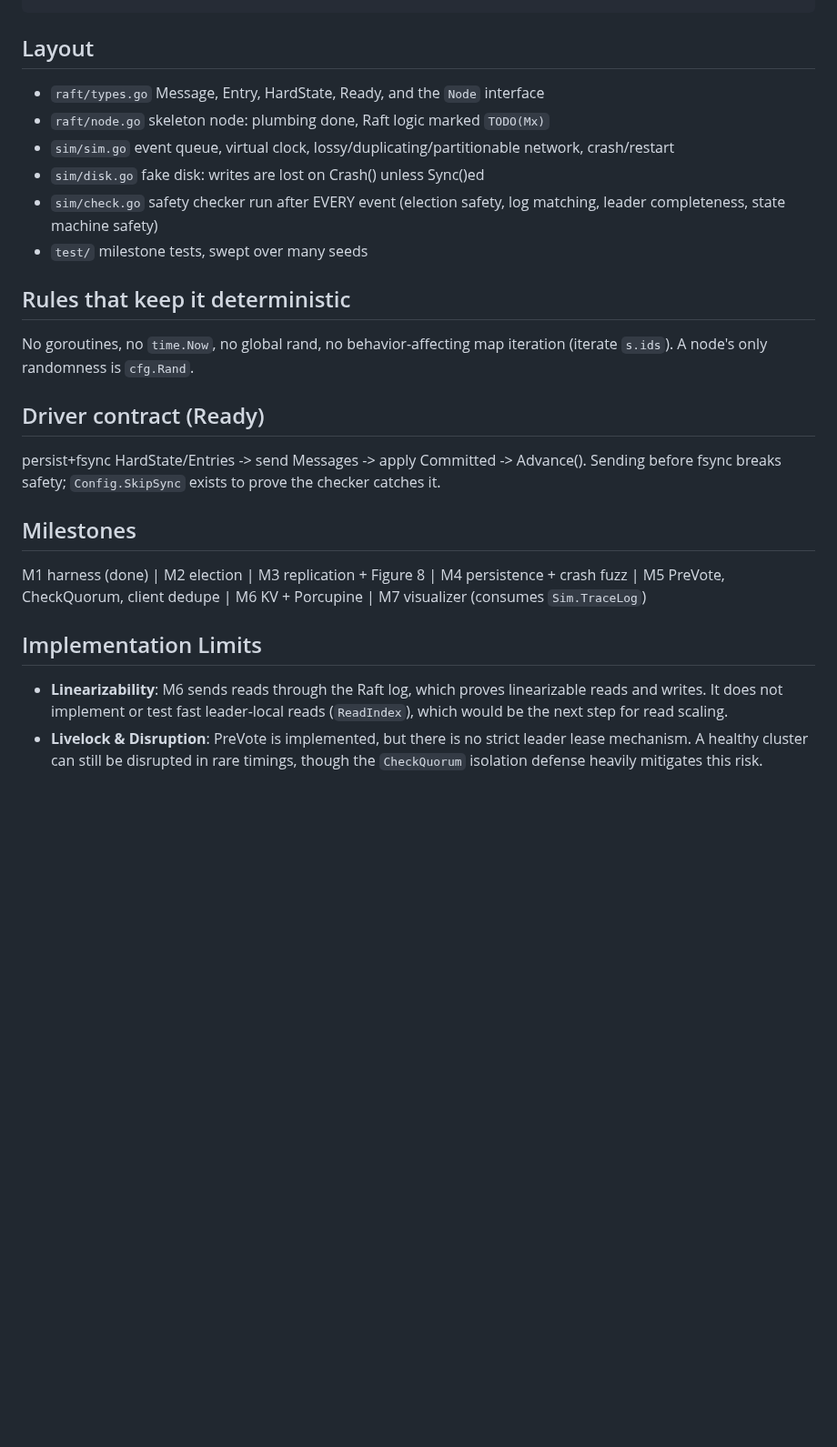
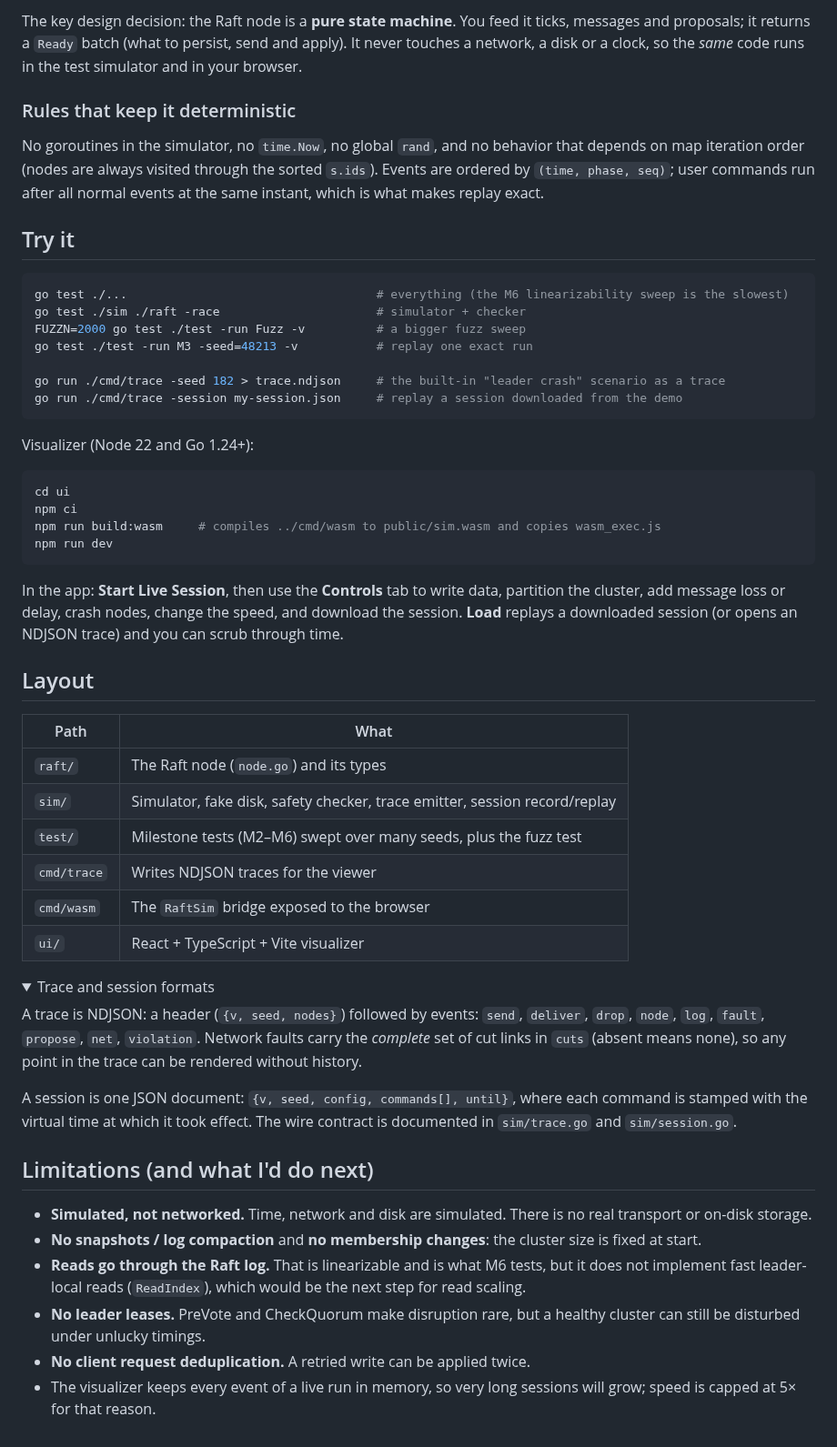
Before and after one commit to ANAXMD/raft-lab, a Markdown page: README.md, the part around one of its changes. Shown at 91% size. Drawn GitHub-style; folded sections open; blank space fills up the shorter version.

Commit message:
docs: add architecture README and GitHub Actions CI/CD workflows

````diff
--- a/README.md
+++ b/README.md
@@ -9,25 +53,66 @@ every run is reproducible from a seed.
+The key design decision: the Raft node is a **pure state machine**. You feed it ticks, messages and
+proposals; it returns a `Ready` batch (what to persist, send and apply). It never touches a network,
+a disk or a clock, so the *same* code runs in the test simulator and in your browser.
+
+### Rules that keep it deterministic
+No goroutines in the simulator, no `time.Now`, no global `rand`, and no behavior that depends on map
+iteration order (nodes are always visited through the sorted `s.ids`). Events are ordered by
+`(time, phase, seq)`; user commands run after all normal events at the same instant, which is what
+makes replay exact.
+
+## Try it
+
+```bash
+go test ./...                                   # everything (the M6 linearizability sweep is the slowest)
+go test ./sim ./raft -race                      # simulator + checker
+FUZZN=2000 go test ./test -run Fuzz -v          # a bigger fuzz sweep
+go test ./test -run M3 -seed=48213 -v           # replay one exact run
+
+go run ./cmd/trace -seed 182 > trace.ndjson     # the built-in "leader crash" scenario as a trace
+go run ./cmd/trace -session my-session.json     # replay a session downloaded from the demo
+```
+
+Visualizer (Node 22 and Go 1.24+):
+
+```bash
+cd ui
+npm ci
+npm run build:wasm     # compiles ../cmd/wasm to public/sim.wasm and copies wasm_exec.js
+npm run dev
+```
+
+In the app: **Start Live Session**, then use the **Controls** tab to write data, partition the
+cluster, add message loss or delay, crash nodes, change the speed, and download the session.
+**Load** replays a downloaded session (or opens an NDJSON trace) and you can scrub through time.
 
 ## Layout
-- `raft/types.go`  Message, Entry, HardState, Ready, and the `Node` interface
-- `raft/node.go`   skeleton node: plumbing done, Raft logic marked `TODO(Mx)`
-- `sim/sim.go`     event queue, virtual clock, lossy/duplicating/partitionable network, crash/restart
-- `sim/disk.go`    fake disk: writes are lost on Crash() unless Sync()ed
-- `sim/check.go`   safety checker run after EVERY event (election safety, log matching,
-                   leader completeness, state machine safety)
-- `test/`          milestone tests, swept over many seeds
 
-## Rules that keep it deterministic
-No goroutines, no `time.Now`, no global rand, no behavior-affecting map iteration
-(iterate `s.ids`). A node's only randomness is `cfg.Rand`.
+| Path | What |
+|---|---|
+| `raft/` | The Raft node (`node.go`) and its types |
+| `sim/` | Simulator, fake disk, safety checker, trace emitter, session record/replay |
+| `test/` | Milestone tests (M2–M6) swept over many seeds, plus the fuzz test |
+| `cmd/trace` | Writes NDJSON traces for the viewer |
+| `cmd/wasm` | The `RaftSim` bridge exposed to the browser |
+| `ui/` | React + TypeScript + Vite visualizer |
 
-## Driver contract (Ready)
-persist+fsync HardState/Entries -> send Messages -> apply Committed -> Advance().
-Sending before fsync breaks safety; `Config.SkipSync` exists to prove the checker catches it.
+<details>
+<summary>Trace and session formats</summary>
 
-## Milestones
-M1 harness (done) | M2 election | M3 replication + Figure 8 | M4 persistence + crash fuzz |
-M5 PreVote, CheckQuorum, client dedupe | M6 KV + Porcupine | M7 visualizer (consumes `Sim.TraceLog`)
+A trace is NDJSON: a header (`{v, seed, nodes}`) followed by events: `send`, `deliver`, `drop`,
+`node`, `log`, `fault`, `propose`, `net`, `violation`. Network faults carry the *complete* set of cut
+links in `cuts` (absent means none), so any point in the trace can be rendered without history.
 
-## Implementation Limits
-* **Linearizability**: M6 sends reads through the Raft log, which proves linearizable reads and writes. It does not implement or test fast leader-local reads (`ReadIndex`), which would be the next step for read scaling.
-* **Livelock & Disruption**: PreVote is implemented, but there is no strict leader lease mechanism. A healthy cluster can still be disrupted in rare timings, though the `CheckQuorum` isolation defense heavily mitigates this risk.
+A session is one JSON document: `{v, seed, config, commands[], until}`, where each command is
+stamped with the virtual time at which it took effect. The wire contract is documented in
+`sim/trace.go` and `sim/session.go`.
+</details>
+
+## Limitations (and what I'd do next)
+
+- **Simulated, not networked.** Time, network and disk are simulated. There is no real transport or on-disk storage.
+- **No snapshots / log compaction** and **no membership changes**: the cluster size is fixed at start.
+- **Reads go through the Raft log.** That is linearizable and is what M6 tests, but it does not implement fast leader-local reads (`ReadIndex`), which would be the next step for read scaling.
+- **No leader leases.** PreVote and CheckQuorum make disruption rare, but a healthy cluster can still be disturbed under unlucky timings.
+- **No client request deduplication.** A retried write can be applied twice.
+- The visualizer keeps every event of a live run in memory, so very long sessions will grow; speed is capped at 5× for that reason.
````
Also changed, not shown: other parts of README.md (+49 -5 lines), ui/README.md (+21 -69 lines), docs/partition.png (added).
